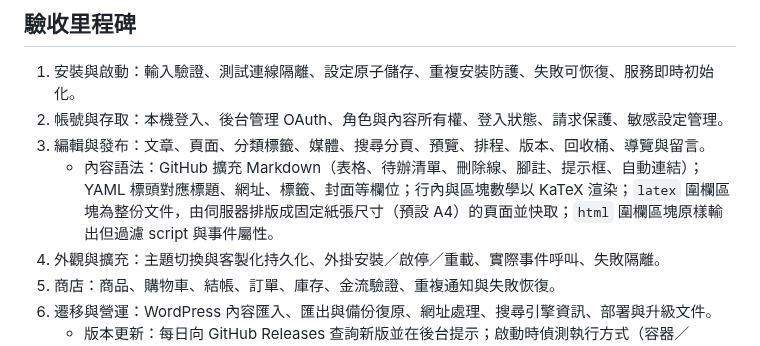
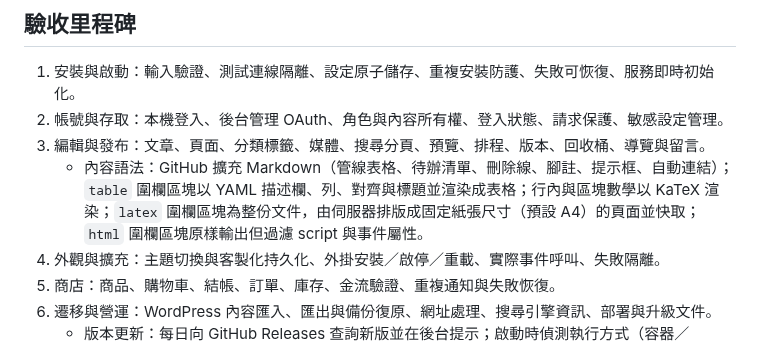
Before and after one commit to HazelnutParadise/jelly-cms, a Markdown page: ENG.md, the part around the change. Rendered like a GitHub page.

Commit message:
docs(eng): tables may be written as YAML table blocks
Co-Authored-By: Claude Fable 5.1 <noreply@anthropic.com>
Claude-Session: https://claude.ai/code/session_0151uRD7QHgkSmrBbtSdX8eS

```diff
--- a/ENG.md
+++ b/ENG.md
@@ -19,7 +19,7 @@ WordPress 對照來源：https://wordpress.org/about/features/ 。內容遷移
 1. 安裝與啟動：輸入驗證、測試連線隔離、設定原子儲存、重複安裝防護、失敗可恢復、服務即時初始化。
 2. 帳號與存取：本機登入、後台管理 OAuth、角色與內容所有權、登入狀態、請求保護、敏感設定管理。
 3. 編輯與發布：文章、頁面、分類標籤、媒體、搜尋分頁、預覽、排程、版本、回收桶、導覽與留言。
-   - 內容語法：GitHub 擴充 Markdown（表格、待辦清單、刪除線、腳註、提示框、自動連結）；YAML 標頭對應標題、網址、標籤、封面等欄位；行內與區塊數學以 KaTeX 渲染；`latex` 圍欄區塊為整份文件，由伺服器排版成固定紙張尺寸（預設 A4）的頁面並快取；`html` 圍欄區塊原樣輸出但過濾 script 與事件屬性。
+   - 內容語法：GitHub 擴充 Markdown（管線表格、待辦清單、刪除線、腳註、提示框、自動連結）；`table` 圍欄區塊以 YAML 描述欄、列、對齊與標題並渲染成表格；行內與區塊數學以 KaTeX 渲染；`latex` 圍欄區塊為整份文件，由伺服器排版成固定紙張尺寸（預設 A4）的頁面並快取；`html` 圍欄區塊原樣輸出但過濾 script 與事件屬性。
 4. 外觀與擴充：主題切換與客製化持久化、外掛安裝／啟停／重載、實際事件呼叫、失敗隔離。
 5. 商店：商品、購物車、結帳、訂單、庫存、金流驗證、重複通知與失敗恢復。
 6. 遷移與營運：WordPress 內容匯入、匯出與備份復原、網址處理、搜尋引擎資訊、部署與升級文件。
```
